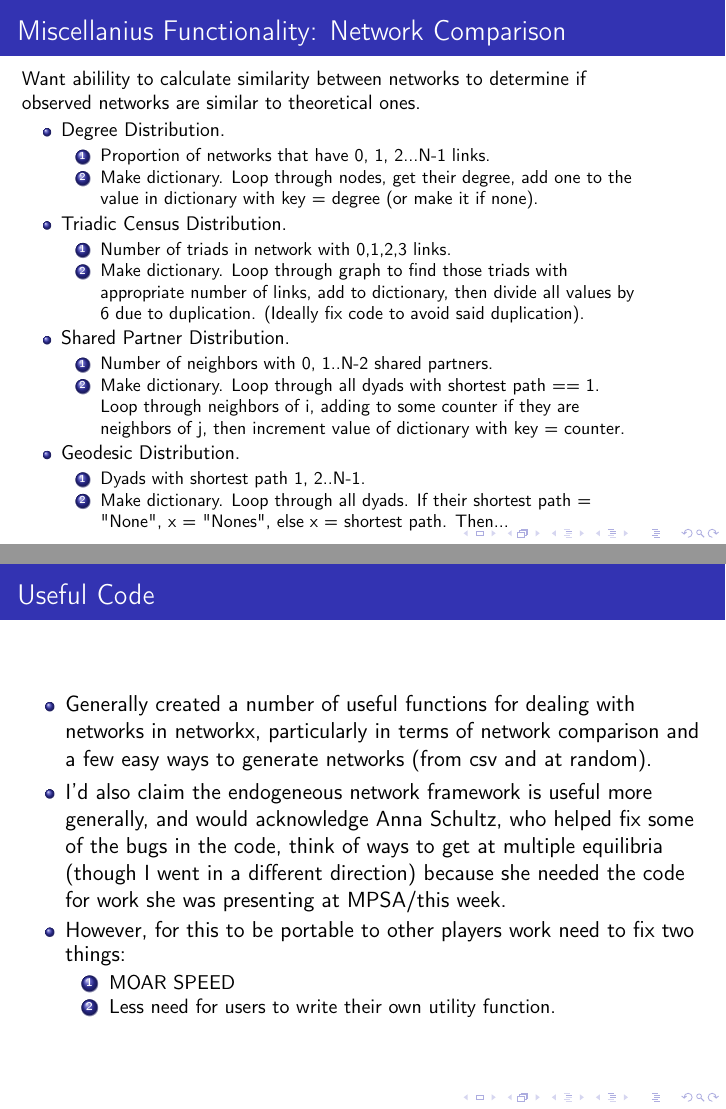
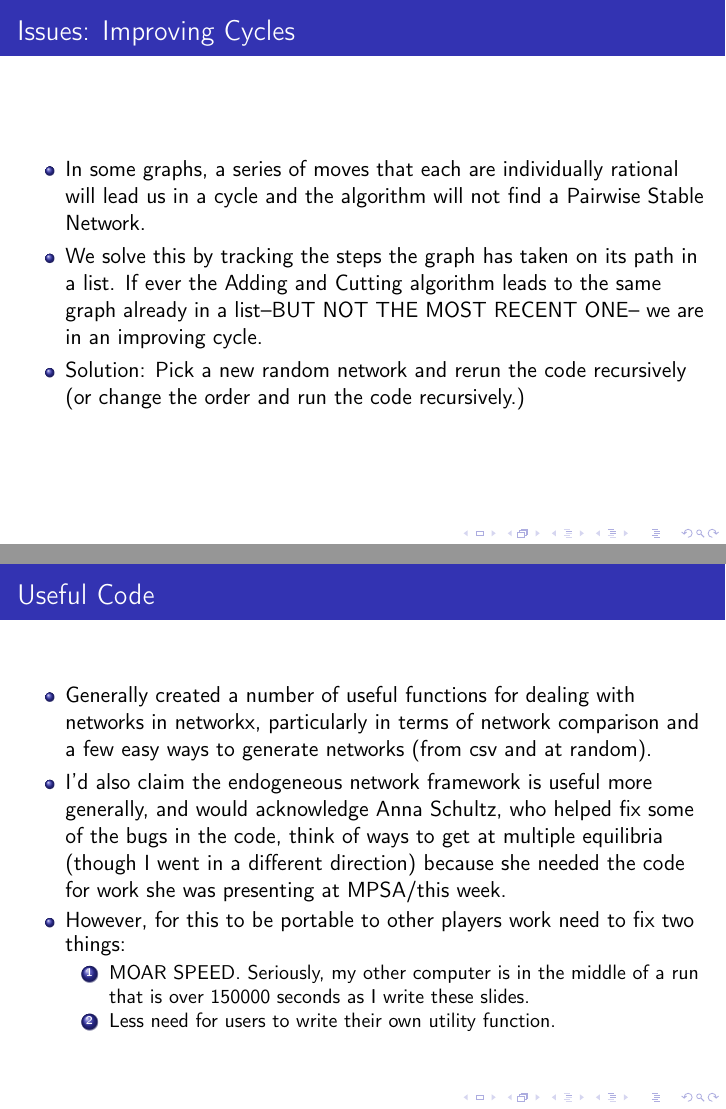
Before and after one commit to mgallop/NetworkFormation, LaTeX slides (PythonSlides.tex): pages 11 and 13 of 13 before the commit and pages 11 and 14 of 18 after it, joined at a grey line. The pictures show the PDF file PythonSlides.pdf that the author committed with the source.

Commit message:
Account for improving paths.

```diff
--- a/PythonSlides.tex
+++ b/PythonSlides.tex
@@ -138,11 +139,19 @@ No actor wants to unilaterally subtract any number of their links.
 \end{itemize}
 \end{frame}
 
-\begin{frame}{Multiple Equilibria}
+\begin{frame}{Issues: Multiple Equilibria}
 \begin{itemize}
 \item Identify different equilibria by using different starting graphs.
 \item Algorithm: Generate a series of Bernoulli networks with different probabilities.
 \item Run Find Pairwise Nash: If this is the first time this was done, store the dictionary representation and all utilities as the first item in a list. If not, compare it to the items in the list. If any key (node) has differnt values (edges) the dictionaries differ. If minimum difference >0, we have new equilibria, add it to the list.
+\end{itemize}
+\end{frame}
+
+\begin{frame}{Issues: Improving Cycles}
+\begin{itemize}
+\item In some graphs, a series of moves that each are individually rational will lead us in a cycle and the algorithm will not find a Pairwise Stable Network.
+\item We solve this by tracking the steps the graph has taken on its path in a list. If ever the Adding and Cutting algorithm leads to the same graph already in a list--BUT NOT THE MOST RECENT ONE-- we are in an improving cycle.
+\item Solution: Pick a new random network and rerun the code recursively (or change the order and run the code recursively.)
 \end{itemize}
 \end{frame}
 
@@ -189,7 +198,7 @@ Tested the extreme cases.
 \item I'd also claim the endogeneous network framework is useful more generally, and would acknowledge Anna Schultz, who helped fix some of the bugs in the code, think of ways to get at multiple equilibria (though I went in a different direction) because she needed the code for work she was presenting at MPSA/this week.
 \item However, for this to be portable to other players work need to fix two things:
 \begin{enumerate}
-\item MOAR SPEED
+\item MOAR SPEED. Seriously, my other computer is in the middle of a run that is over 150000 seconds as I write these slides.
 \item Less need for users to write their own utility function.
 \end{enumerate}
 \end{itemize}
```
Also changed, not shown: PythonSlides.pdf, PythonSlides.tex (19 more changed lines).
